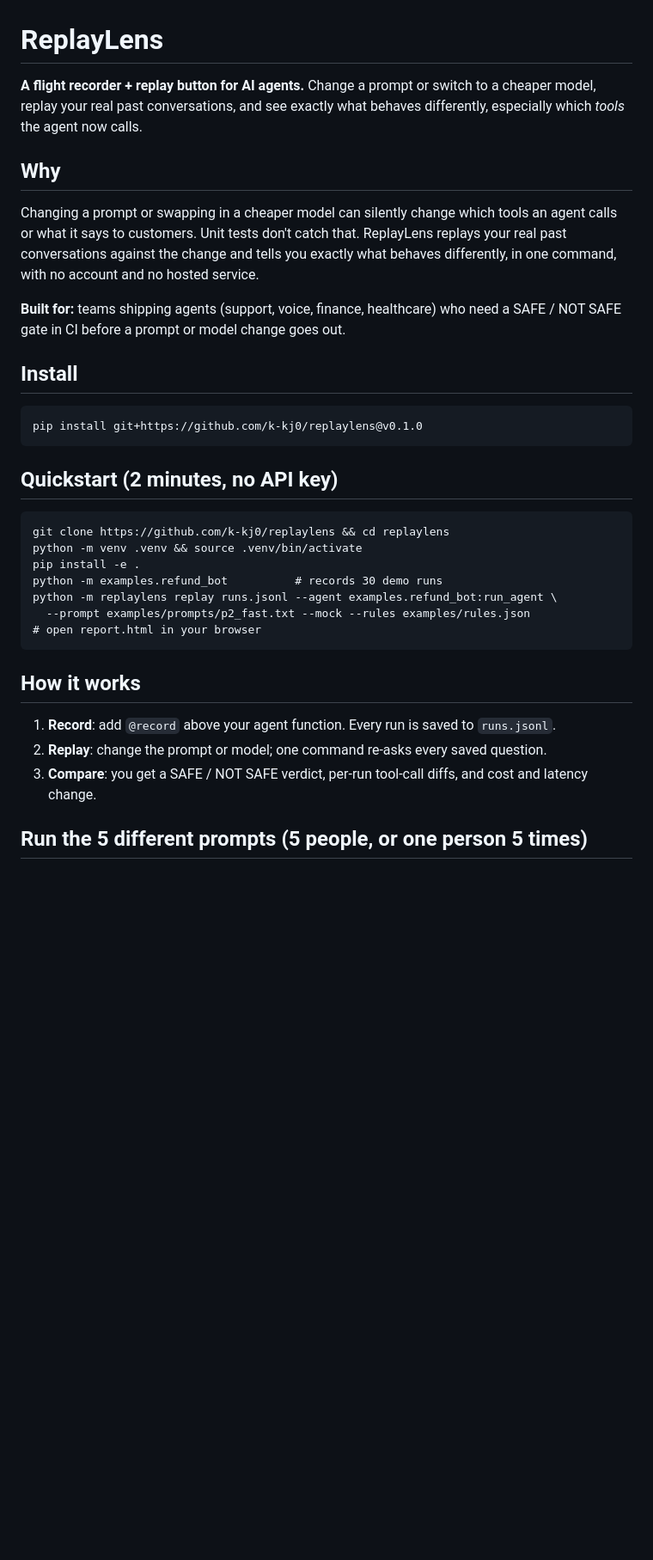
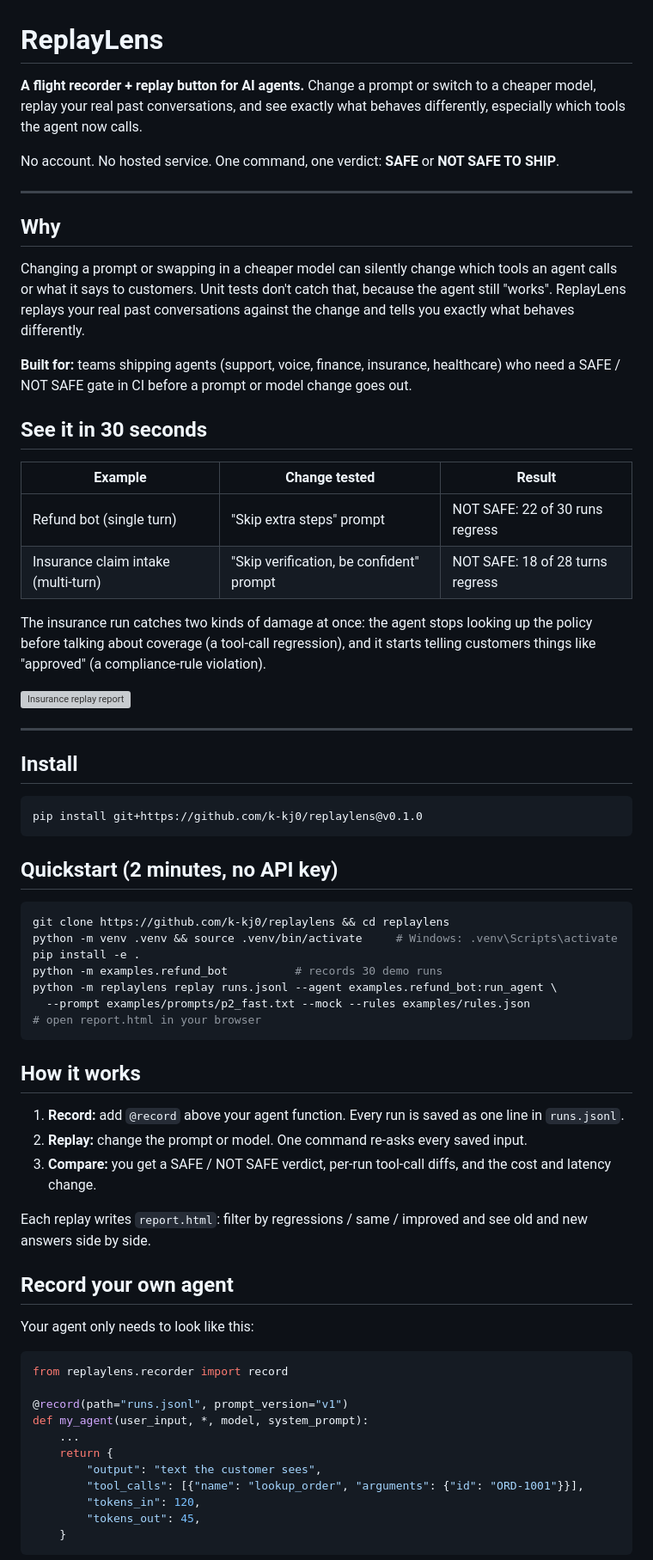
Before and after one commit to k-kj0/replaylens, a Markdown page: README.md, the part around one of its changes. Shown at 86% size. GitHub-like rendering; blank space fills up the shorter version; grey boxes are pictures that could not be loaded.

````diff
--- a/README.md
+++ b/README.md
@@ -1,29 +1,42 @@
 # ReplayLens
 
-**A flight recorder + replay button for AI agents.** Change a prompt or switch to a cheaper model, replay your real past conversations,
-and see exactly what behaves differently, especially which *tools* the agent now calls.
+**A flight recorder + replay button for AI agents.**
+Change a prompt or switch to a cheaper model, replay your real past conversations, and see exactly what behaves differently, especially which tools the agent now calls.
+
+No account. No hosted service. One command, one verdict: **SAFE** or **NOT SAFE TO SHIP**.
+
+---
 
 ## Why
 
-Changing a prompt or swapping in a cheaper model can silently change which tools an agent calls
-or what it says to customers. Unit tests don't catch that. ReplayLens replays your real past
-conversations against the change and tells you exactly what behaves differently, in one command,
-with no account and no hosted service.
+Changing a prompt or swapping in a cheaper model can silently change which tools an agent calls or what it says to customers. Unit tests don't catch that, because the agent still "works". ReplayLens replays your real past conversations against the change and tells you exactly what behaves differently.
 
-**Built for:** teams shipping agents (support, voice, finance, healthcare) who need a
-SAFE / NOT SAFE gate in CI before a prompt or model change goes out.
+**Built for:** teams shipping agents (support, voice, finance, insurance, healthcare) who need a SAFE / NOT SAFE gate in CI before a prompt or model change goes out.
+
+## See it in 30 seconds
+
+| Example | Change tested | Result |
+|---|---|---|
+| Refund bot (single turn) | "Skip extra steps" prompt | NOT SAFE: 22 of 30 runs regress |
+| Insurance claim intake (multi-turn) | "Skip verification, be confident" prompt | NOT SAFE: 18 of 28 turns regress |
+
+The insurance run catches two kinds of damage at once: the agent stops looking up the policy before talking about coverage (a tool-call regression), and it starts telling customers things like "approved" (a compliance-rule violation).
+
+![Insurance replay report](docs/insurance-report.png)
+
+---
 
 ## Install
 
-```
+```bash
 pip install git+https://github.com/k-kj0/replaylens@v0.1.0
 ```
 
 ## Quickstart (2 minutes, no API key)
 
-```
+```bash
 git clone https://github.com/k-kj0/replaylens && cd replaylens
-python -m venv .venv && source .venv/bin/activate
+python -m venv .venv && source .venv/bin/activate     # Windows: .venv\Scripts\activate
 pip install -e .
 python -m examples.refund_bot          # records 30 demo runs
 python -m replaylens replay runs.jsonl --agent examples.refund_bot:run_agent \
@@ -33,8 +46,27 @@ python -m replaylens replay runs.jsonl --agent examples.refund_bot:run_agent \
 
 ## How it works
 
-1. **Record**: add `@record` above your agent function. Every run is saved to `runs.jsonl`.
-2. **Replay**: change the prompt or model; one command re-asks every saved question.
-3. **Compare**: you get a SAFE / NOT SAFE verdict, per-run tool-call diffs, and cost and latency change.
+1. **Record:** add `@record` above your agent function. Every run is saved as one line in `runs.jsonl`.
+2. **Replay:** change the prompt or model. One command re-asks every saved input.
+3. **Compare:** you get a SAFE / NOT SAFE verdict, per-run tool-call diffs, and the cost and latency change.
 
-## Run the 5 different prompts (5 people, or one person 5 times)
+Each replay writes `report.html`: filter by regressions / same / improved and see old and new answers side by side.
+
+## Record your own agent
+
+Your agent only needs to look like this:
+
+```python
+from replaylens.recorder import record
+
+@record(path="runs.jsonl", prompt_version="v1")
+def my_agent(user_input, *, model, system_prompt):
+    ...
+    return {
+        "output": "text the customer sees",
+        "tool_calls": [{"name": "lookup_order", "arguments": {"id": "ORD-1001"}}],
+        "tokens_in": 120,
+        "tokens_out": 45,
+    }
+```
+
````
Also changed, not shown: other parts of README.md (+92 -30 lines).
